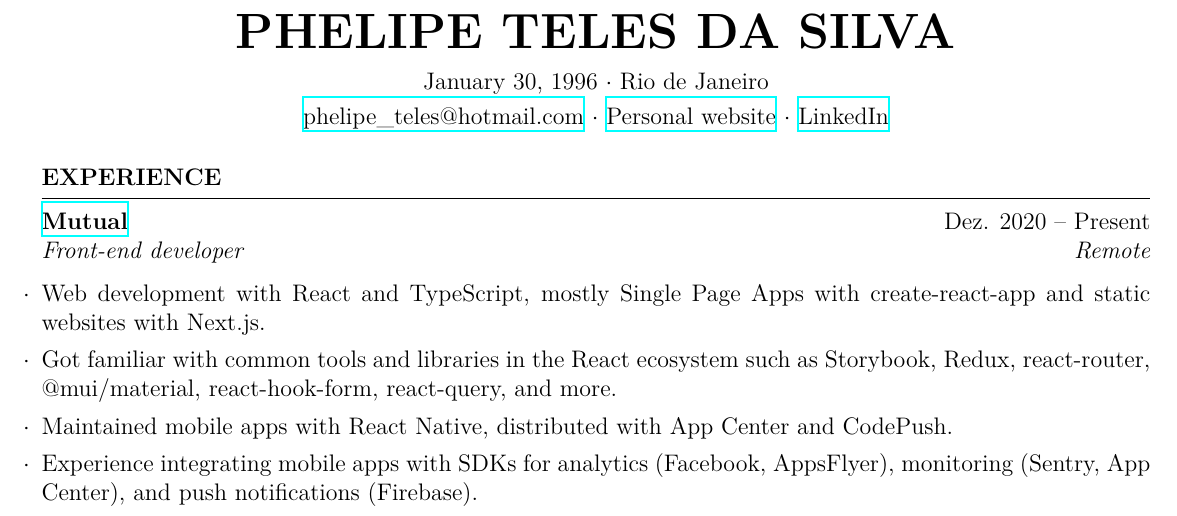
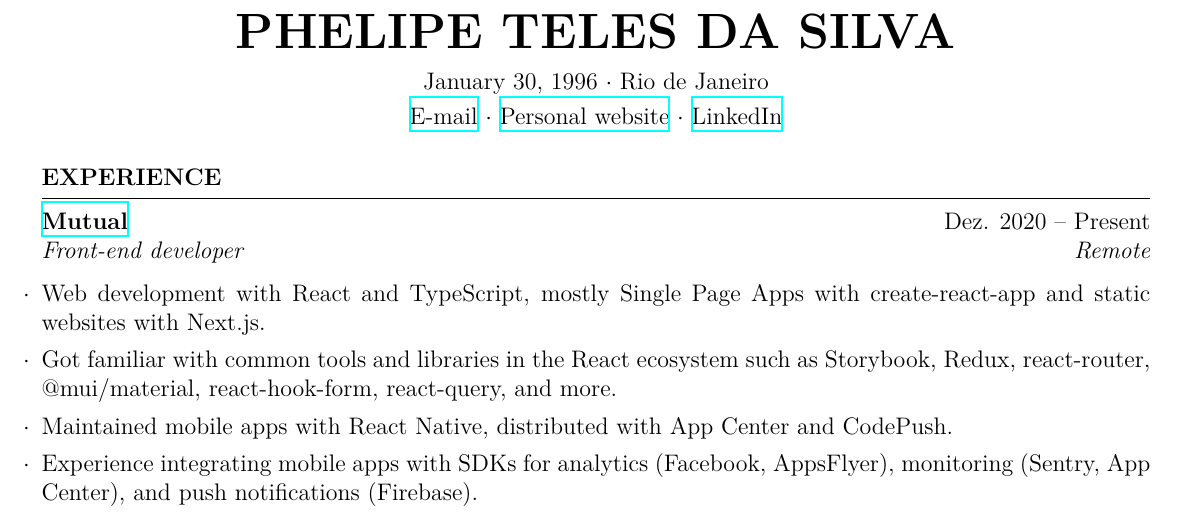
Before and after one commit to phelipetls/resumes, a LaTeX CV (phelipe-teles-resume-en.tex): part of the page, cut so that both start at the same text. Compiled offline with XeLaTeX.

Commit message:
Use gmail instead of hotmail

```diff
--- a/phelipe-teles-resume-en.tex
+++ b/phelipe-teles-resume-en.tex
@@ -28,7 +28,7 @@
 \smallskip
 
 \centerline{
-  \href{mailto:phelipe_teles@hotmail.com}{phelipe\_teles@hotmail.com}
+  \href{mailto:telesphelipe@gmail.com}{E-mail}
   $\cdot$
   \href{https://phelipetls.github.io}{Personal website}
   $\cdot$
```
